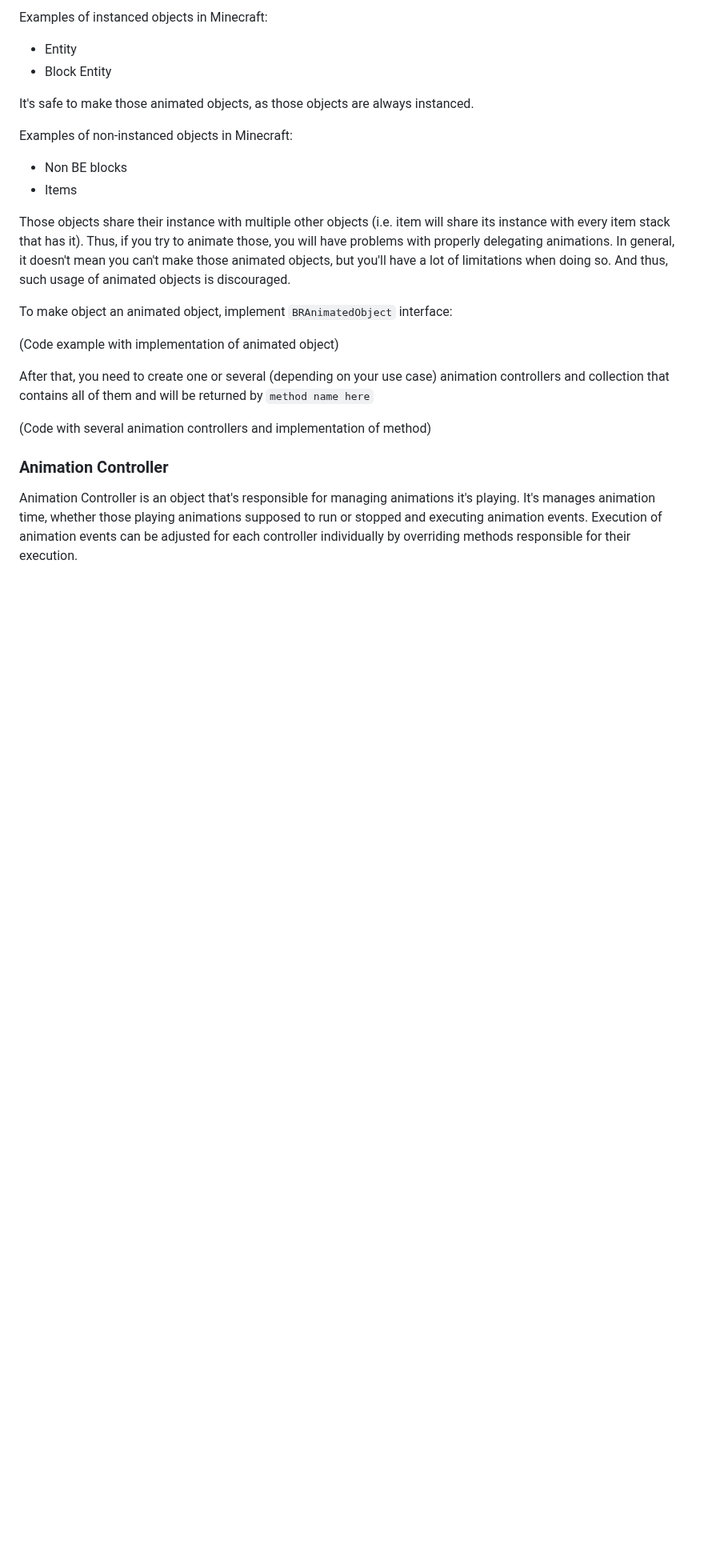
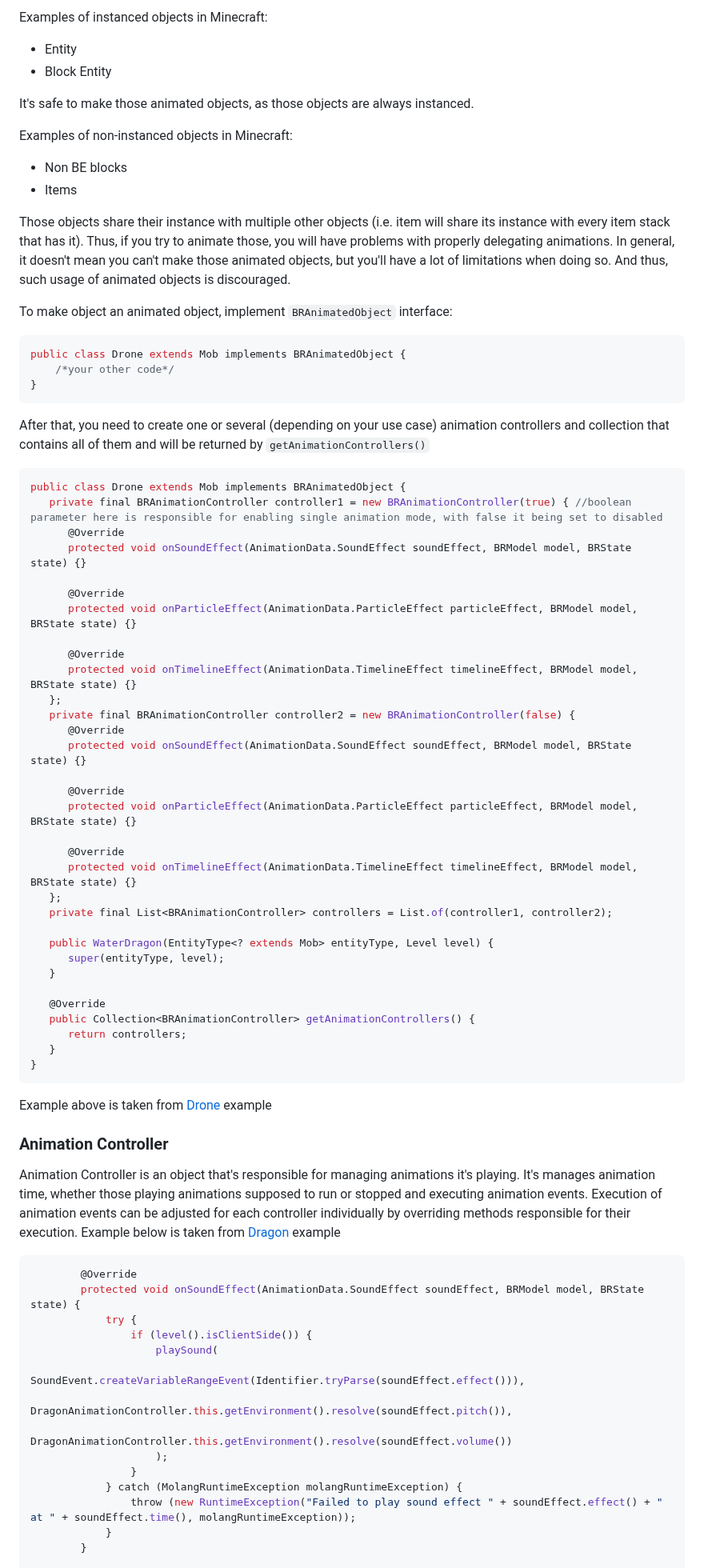
Before and after one commit to NordAct/Biscuit-Roll, a Markdown page: README.md, the part around one of its changes. Shown at 80% size. GitHub-like rendering; blank space fills up the shorter version.

````diff
--- a/README.md
+++ b/README.md
@@ -53,13 +55,67 @@ In general, it doesn't mean you can't make those animated objects, but you'll ha
 
 To make object an animated object, implement `BRAnimatedObject` interface:
 
-(Code example with implementation of animated object)
+```java
+public class Drone extends Mob implements BRAnimatedObject {
+    /*your other code*/
+}
+```
 
-After that, you need to create one or several (depending on your use case) animation controllers and collection that contains all of them and will be returned by `method name here`
+After that, you need to create one or several (depending on your use case) animation controllers and collection that contains all of them and will be returned by `getAnimationControllers()`
 
-(Code with several animation controllers and implementation of method)
+```java
+public class Drone extends Mob implements BRAnimatedObject {
+   private final BRAnimationController controller1 = new BRAnimationController(true) { //boolean parameter here is responsible for enabling single animation mode, with false it being set to disabled
+      @Override
+      protected void onSoundEffect(AnimationData.SoundEffect soundEffect, BRModel model, BRState state) {}
+
+      @Override
+      protected void onParticleEffect(AnimationData.ParticleEffect particleEffect, BRModel model, BRState state) {}
+
+      @Override
+      protected void onTimelineEffect(AnimationData.TimelineEffect timelineEffect, BRModel model, BRState state) {}
+   };
+   private final BRAnimationController controller2 = new BRAnimationController(false) {
+      @Override
+      protected void onSoundEffect(AnimationData.SoundEffect soundEffect, BRModel model, BRState state) {}
+
+      @Override
+      protected void onParticleEffect(AnimationData.ParticleEffect particleEffect, BRModel model, BRState state) {}
+
+      @Override
+      protected void onTimelineEffect(AnimationData.TimelineEffect timelineEffect, BRModel model, BRState state) {}
+   };
+   private final List<BRAnimationController> controllers = List.of(controller1, controller2);
+
+   public WaterDragon(EntityType<? extends Mob> entityType, Level level) {
+      super(entityType, level);
+   }
+
+   @Override
+   public Collection<BRAnimationController> getAnimationControllers() {
+      return controllers;
+   }
+}
+```
+
+Example above is taken from [Drone](./src/test/java/nordmods/testmod/common/entity/Drone.java) example
 
 ### Animation Controller
 Animation Controller is an object that's responsible for managing animations it's playing. It's manages animation time, whether those playing animations supposed to run or stopped and executing animation events.
-Execution of animation events can be adjusted for each controller individually by overriding methods responsible for their execution.
+Execution of animation events can be adjusted for each controller individually by overriding methods responsible for their execution. Example below is taken from [Dragon](./src/test/java/nordmods/testmod/common/entity/Dragon.java) example
+```java
+        @Override
+        protected void onSoundEffect(AnimationData.SoundEffect soundEffect, BRModel model, BRState state) {
+            try {
+                if (level().isClientSide()) {
+                    playSound(
+                            SoundEvent.createVariableRangeEvent(Identifier.tryParse(soundEffect.effect())),
+                            DragonAnimationController.this.getEnvironment().resolve(soundEffect.pitch()),
+                            DragonAnimationController.this.getEnvironment().resolve(soundEffect.volume())
+                    );
+                }
+            } catch (MolangRuntimeException molangRuntimeException) {
+                throw (new RuntimeException("Failed to play sound effect " + soundEffect.effect() + " at " + soundEffect.time(), molangRuntimeException));
+            }
+        }
 
````
Also changed, not shown: other parts of README.md (+54 -21 lines), docs/images/create_model1.png (added), docs/images/create_model2.png (added), docs/images/create_model3.png (added), docs/images/create_model4.png (added), 1 other file.
